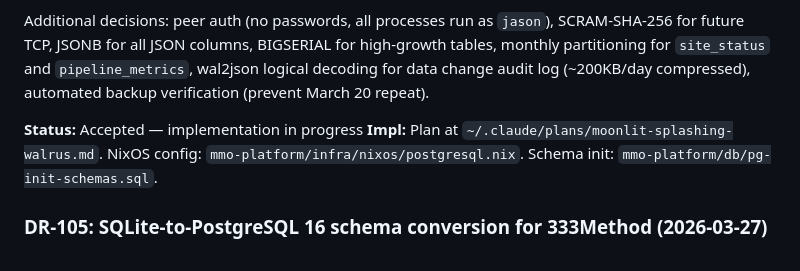
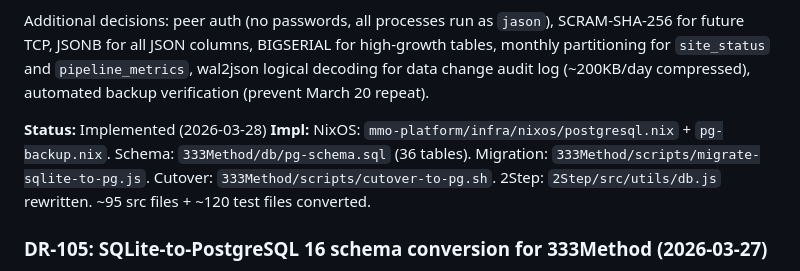
Before and after one commit to harvest316/mmo-platform, a Markdown page: docs/decisions.md, the part around the change. GitHub-like rendering.

Commit message:
docs: mark DR-104 PostgreSQL migration as implemented
Co-Authored-By: Claude Opus 4.6 (1M context) <noreply@anthropic.com>

```diff
--- a/docs/decisions.md
+++ b/docs/decisions.md
@@ -1359,8 +1359,8 @@ Rejected multi-database: cross-schema JOINs are load-bearing in the pipeline hot
 
 Additional decisions: peer auth (no passwords, all processes run as `jason`), SCRAM-SHA-256 for future TCP, JSONB for all JSON columns, BIGSERIAL for high-growth tables, monthly partitioning for `site_status` and `pipeline_metrics`, wal2json logical decoding for data change audit log (~200KB/day compressed), automated backup verification (prevent March 20 repeat).
 
-**Status:** Accepted — implementation in progress
-**Impl:** Plan at `~/.claude/plans/moonlit-splashing-walrus.md`. NixOS config: `mmo-platform/infra/nixos/postgresql.nix`. Schema init: `mmo-platform/db/pg-init-schemas.sql`.
+**Status:** Implemented (2026-03-28)
+**Impl:** NixOS: `mmo-platform/infra/nixos/postgresql.nix` + `pg-backup.nix`. Schema: `333Method/db/pg-schema.sql` (36 tables). Migration: `333Method/scripts/migrate-sqlite-to-pg.js`. Cutover: `333Method/scripts/cutover-to-pg.sh`. 2Step: `2Step/src/utils/db.js` rewritten. ~95 src files + ~120 test files converted.
 
 ### DR-105: SQLite-to-PostgreSQL 16 schema conversion for 333Method (2026-03-27)
 
```
